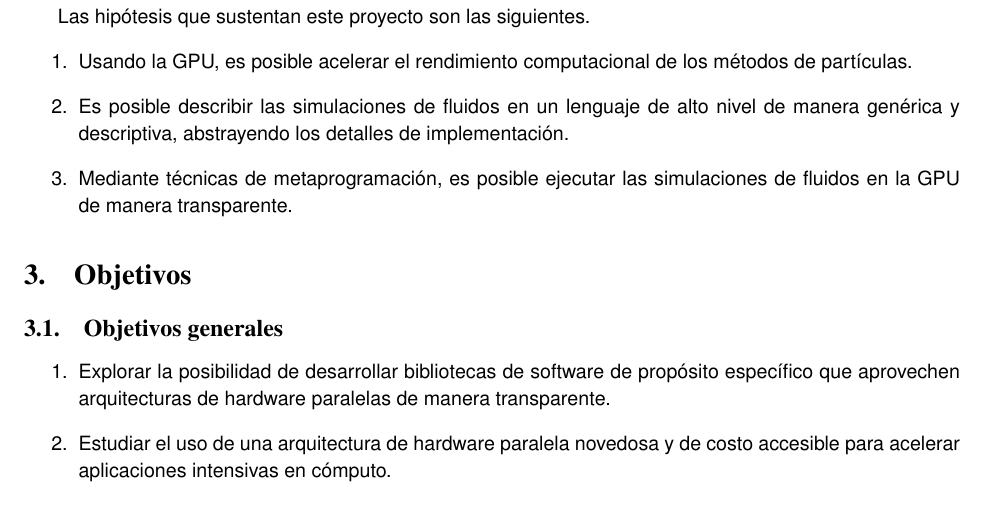
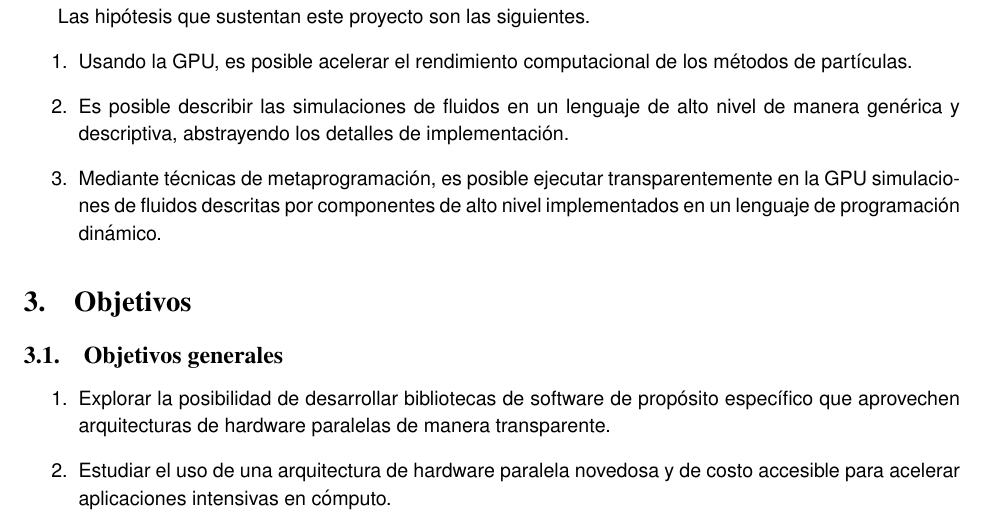
Before and after one commit to rbonvall/proyecto-tesis, a LaTeX thesis (proyecto-tesis.tex): part of page 10 of 12, cut so that both start at the same text. Compiled offline with pdfLaTeX.

Commit message:
Hipótesis

```diff
--- a/proyecto-tesis.tex
+++ b/proyecto-tesis.tex
@@ -639,8 +639,10 @@ Las hipótesis que sustentan este proyecto son las siguientes.
     \item Es posible describir las simulaciones de fluidos en un lenguaje de
         alto nivel de manera genérica y descriptiva, abstrayendo los detalles de
         implementación.
-    \item Mediante técnicas de metaprogramación, es posible ejecutar las
-        simulaciones de fluidos en la GPU de manera transparente.
+    \item Mediante técnicas de metaprogramación, es posible ejecutar
+        transparentemente en la GPU simulaciones de fluidos descritas por
+        componentes de alto nivel implementados en un lenguaje de programación
+        dinámico.
 \end{enumerate}
 
 %\newpage
```
